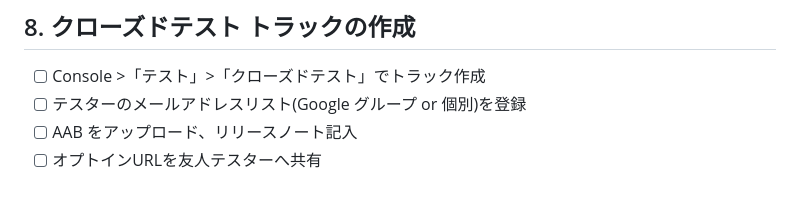
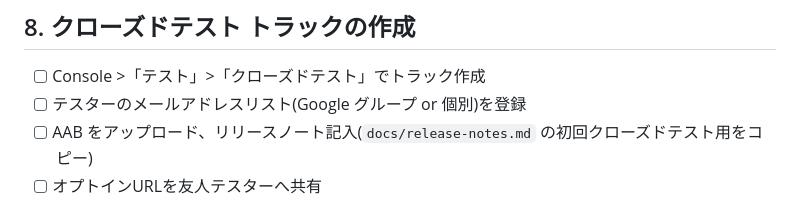
Before and after one commit to nebu965039-gamecreate/MeetingNotes, a Markdown page: docs/play-console-checklist.md, the part around the change. Rendered like a GitHub page.

Commit message:
docs: リリースノート(初回クローズドテスト用 + テンプレート)を追加
Co-Authored-By: Claude Sonnet 5 <noreply@anthropic.com>

```diff
--- a/docs/play-console-checklist.md
+++ b/docs/play-console-checklist.md
@@ -131,7 +131,7 @@
 
 - [ ] Console >「テスト」>「クローズドテスト」でトラック作成
 - [ ] テスターのメールアドレスリスト(Google グループ or 個別)を登録
-- [ ] AAB をアップロード、リリースノート記入
+- [ ] AAB をアップロード、リリースノート記入(`docs/release-notes.md` の初回クローズドテスト用をコピー)
 - [ ] オプトインURLを友人テスターへ共有
 
 ## 9. 提出前に残る既知の懸念(クローズドテスト中は許容、正式公開前に必須)
```
Also changed, not shown: docs/release-notes.md (added, +76 -0 lines).
